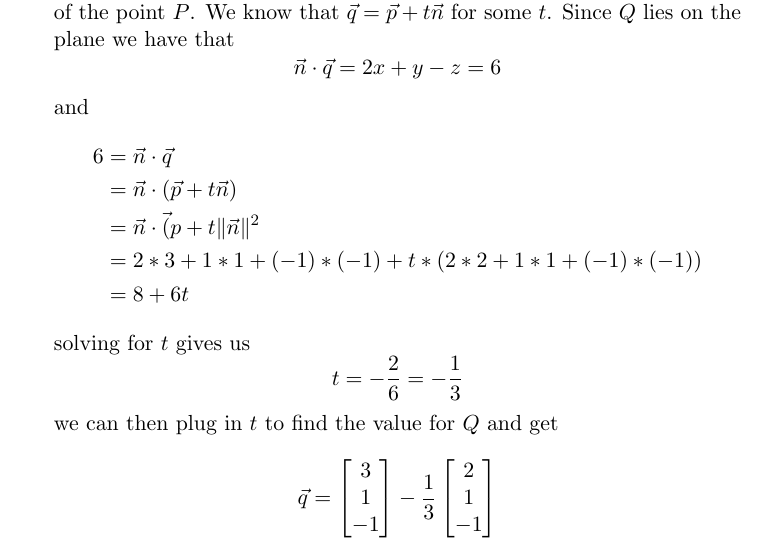
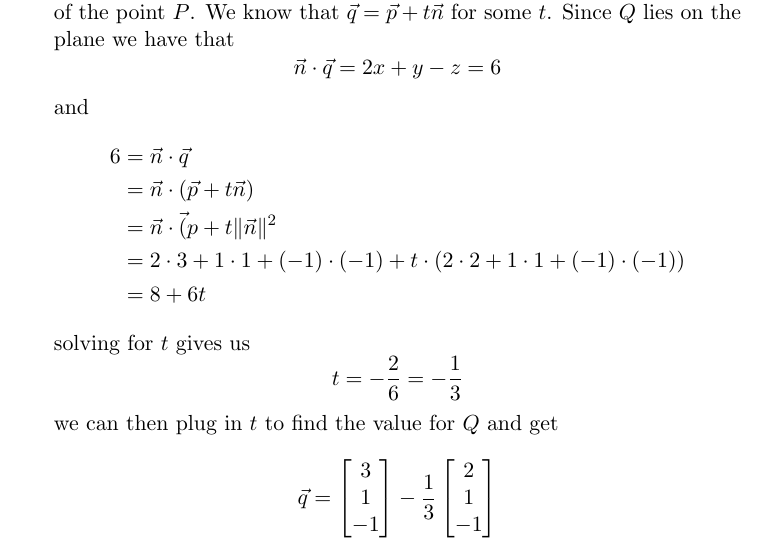
Before and after one commit to RagnarArdal/dim-ta-solutions, a LaTeX document (08/problems/4.2.16b.tex): part of the page, cut so that both start at the same text. Compiled offline with pdfLaTeX.

Commit message:
fixed multiplication symbol

```diff
--- a/08/problems/4.2.16b.tex
+++ b/08/problems/4.2.16b.tex
@@ -23,7 +23,7 @@ In each case, find the shortest distance from the point $P$ to the plane and fin
                 6   &= \vec{n} \cdot \vec{q}\\
                     &= \vec{n} \cdot (\vec{p} + t\vec{n})\\
                     &= \vec{n} \cdot \vec({p} + t\| \vec{n} \|^2\\
-                    &= 2*3 + 1*1 + (-1)*(-1) + t*(2*2+1*1+(-1)*(-1))\\
+                    &= 2 \cdot 3 + 1 \cdot 1 + (-1) \cdot (-1) + t \cdot (2 \cdot 2+1 \cdot 1+(-1) \cdot (-1))\\
                     &= 8+6t
           \end{align*}
           solving for $t$ gives us
```
